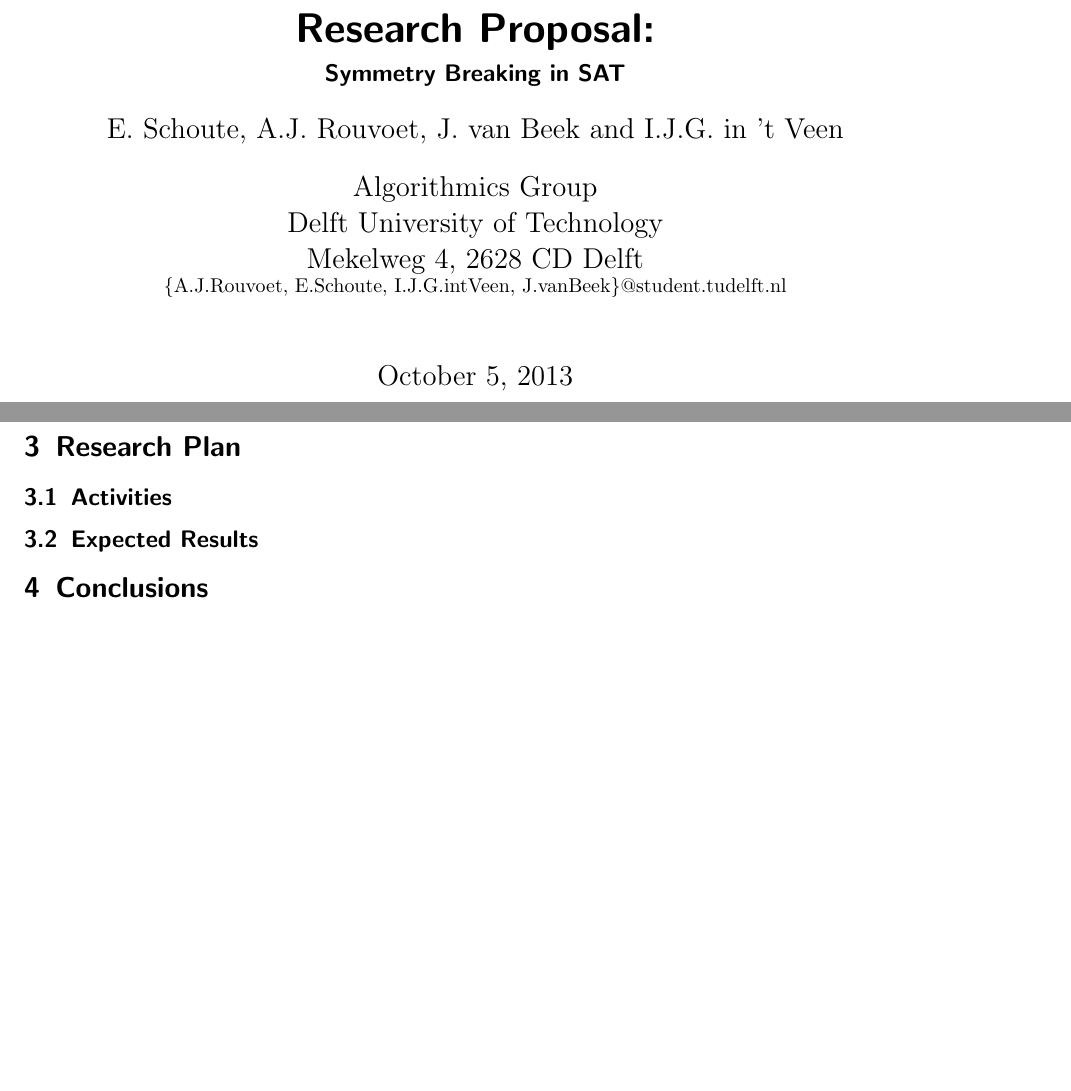
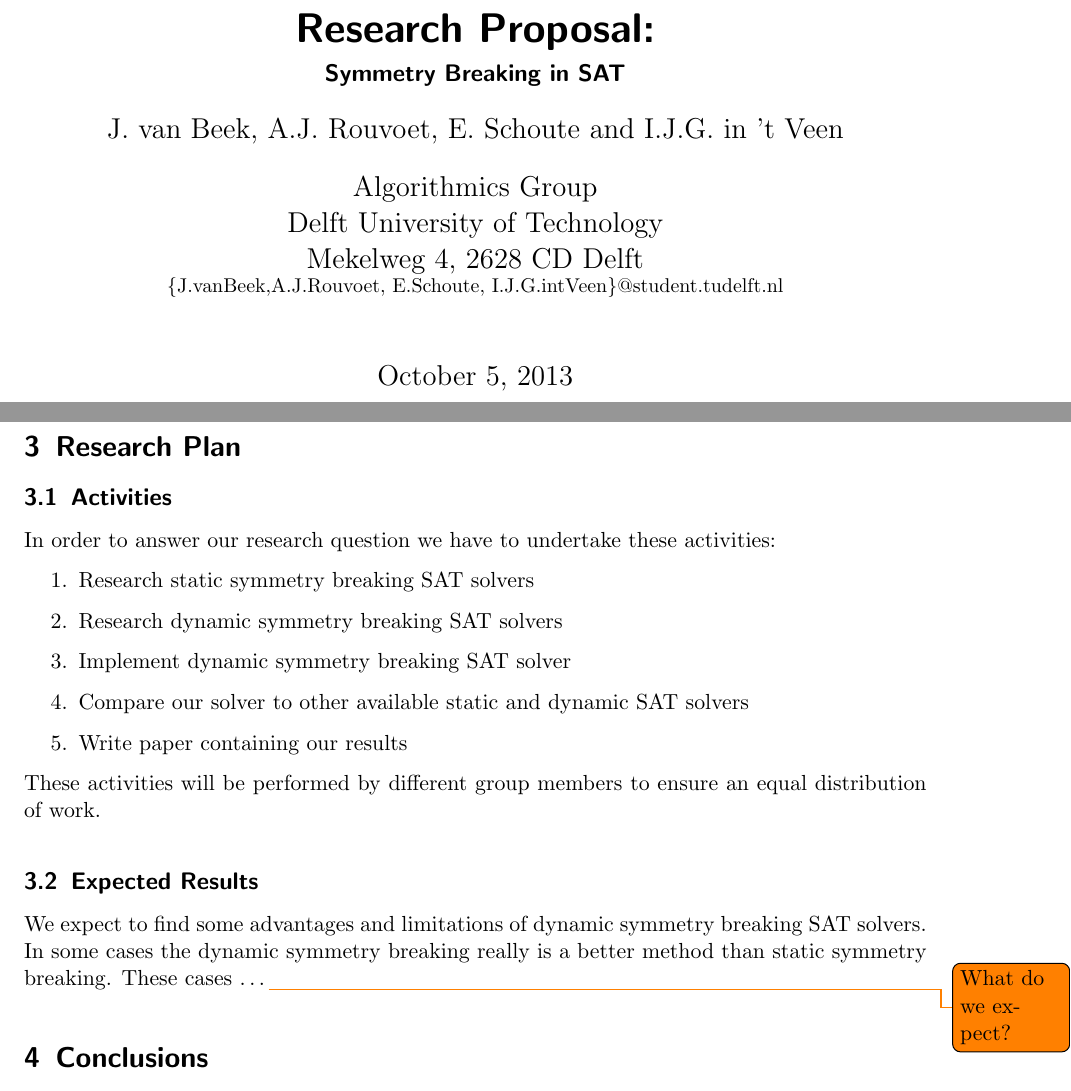
Before and after one commit to ajrouvoet/symmetry, a LaTeX document (research_proposal/index.tex, which reads header.tex): two parts of pages 1 and 3 of 3, joined at a grey line, cut so that both start at the same text. Compiled offline with pdfLaTeX.

Commit message:
Added some text to the Research Plan subsection

```diff
--- a/header.tex
+++ b/header.tex
@@ -17,13 +17,13 @@
 	\usepackage{todonotes}
 	\newcommand{\todoi}{\todo[inline]}
 
+	\author{J. van Beek}
+	\author{A.J. Rouvoet}
 	\author{E. Schoute}
-	\author{A.J. Rouvoet}
-	\author{J. van Beek}
 	\author{I.J.G. in 't Veen}
 
 	\affil{Algorithmics Group\\
 		Delft University of Technology\\
 		Mekelweg 4, 2628 CD Delft\\
-		\small \{A.J.Rouvoet, E.Schoute, I.J.G.intVeen, J.vanBeek\}@student.tudelft.nl
+		\small \{J.vanBeek,A.J.Rouvoet, E.Schoute, I.J.G.intVeen\}@student.tudelft.nl
 	}
--- a/research_proposal/index.tex
+++ b/research_proposal/index.tex
@@ -2,8 +2,10 @@
 
 	\title{Research Proposal:}
 	\author{
-		A.J. Rouvoet (a.j.rouvoet@student.tudelft.nl) \\ 4036964 \and
-		\ldots
+		J. van Beek (J.vanBeek@student.tudelft.nl) \\ \ldots \and
+		A.J. Rouvoet (A.J.Rouvoet@student.tudelft.nl) \\ 4036964 \and
+		E. Schoute (E.Schoute@student.tudelft.nl) \\ \ldots \and
+		I.J.G. in 't Veen (I.J.G.intVeen@student.tudelft.nl) \\ 4236912
 	}
 
 	\subtitle{Symmetry Breaking in SAT}
@@ -52,8 +54,22 @@
 	\section{Research Plan}
 
 		\subsection{Activities}
+			In order to answer our research question we have to undertake these activities:
+
+			\begin{enumerate}
+				\item Research static symmetry breaking SAT solvers
+				\item Research dynamic symmetry breaking SAT solvers
+				\item Implement dynamic symmetry breaking SAT solver
+				\item Compare our solver to other available static and dynamic SAT solvers
+				\item Write paper containing our results
+			\end{enumerate}
+
+			These activities will be performed by different group members to ensure an equal distribution of work.
 
 		\subsection{Expected Results}
+			We expect to find some advantages and limitations of dynamic symmetry breaking SAT solvers.
+			In some cases the dynamic symmetry breaking really is a better method than static symmetry breaking. These cases \ldots
+			\todo{What do we expect?}
 
 	\section{Conclusions}
 
```
Also changed, not shown: research_proposal/index.tex (2 more changed lines).
